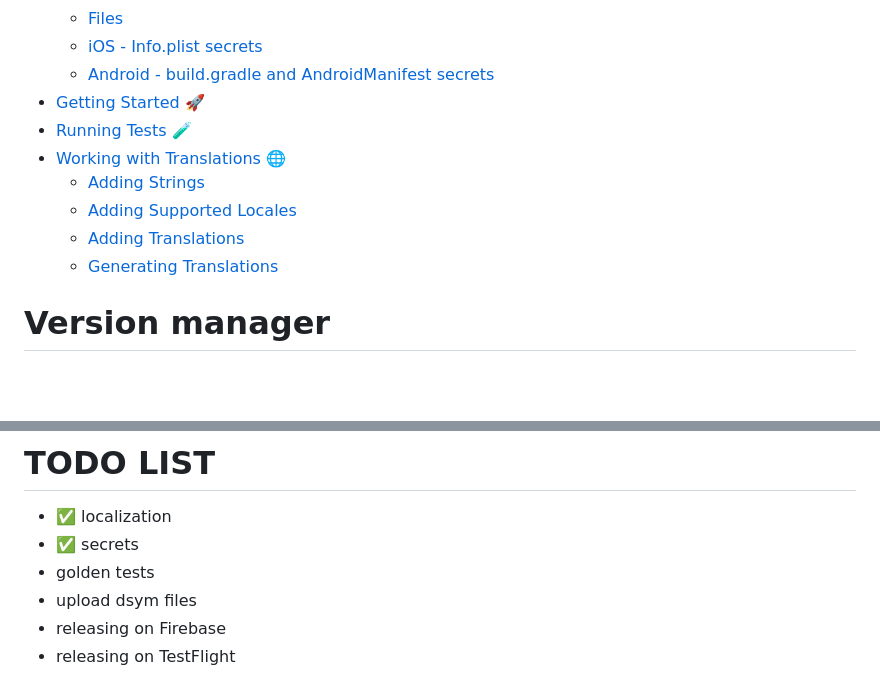
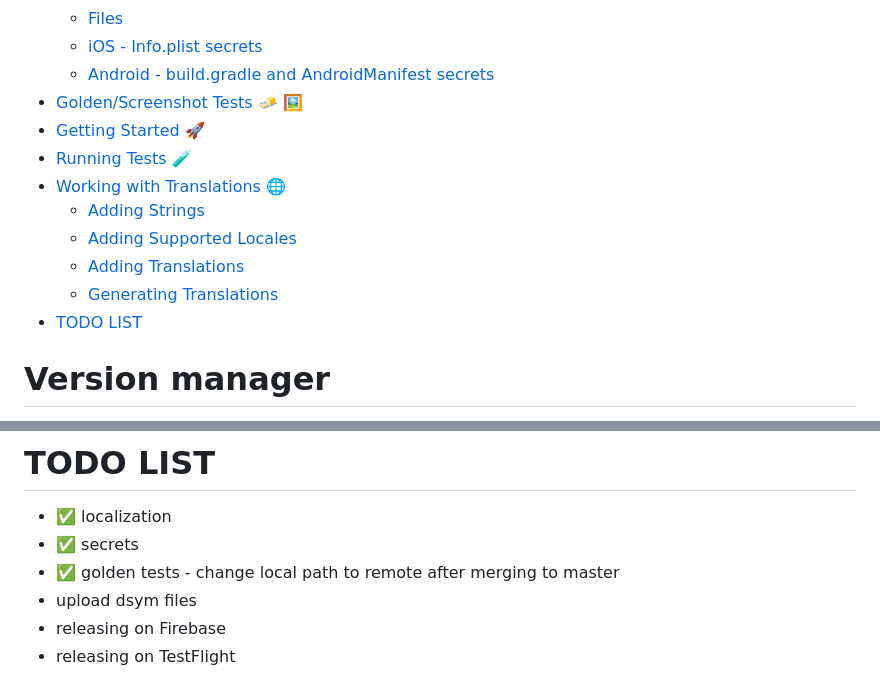
Before and after one commit to LiLatee/starting_flutter_project, a Markdown page: README.md, 2 parts joined by grey strips. Rendered like a GitHub page; blank space fills up the shorter version.

```diff
--- a/README.md
+++ b/README.md
@@ -17,6 +17,7 @@ The goal of that is to use [Very Good CLI][very_good_cli_link] and then apply be
   * [Files](#files)
   * [iOS - Info.plist secrets](#ios---infoplist-secrets)
   * [Android - build.gradle and AndroidManifest secrets](#android---buildgradle-and-androidmanifest-secrets)
+- [Golden/Screenshot Tests 🧈 🖼️](#golden-screenshot-tests-------)
 - [Getting Started 🚀](#getting-started---)
 - [Running Tests 🧪](#running-tests---)
 - [Working with Translations 🌐](#working-with-translations---)
@@ -24,6 +25,7 @@ The goal of that is to use [Very Good CLI][very_good_cli_link] and then apply be
   * [Adding Supported Locales](#adding-supported-locales)
   * [Adding Translations](#adding-translations)
   * [Generating Translations](#generating-translations)
+- [TODO LIST](#todo-list)
 
 # Version manager
 This project uses [mise](https://mise.jdx.dev/) for managing version of Flutter and other required tools. [asdf](https://asdf-vm.com/) should also work fine.
@@ -346,7 +392,7 @@ Alternatively, run `flutter run` and code generation will take place automatical
 # TODO LIST
 - ✅ localization
 - ✅ secrets
-- golden tests
+- ✅ golden tests - change local path to remote after merging to master
 - upload dsym files
 - releasing on Firebase
 - releasing on TestFlight
```
Also changed, not shown: other parts of README.md (+44 -0 lines), readme_resources/goldens_button.png (added), 11 other files.
